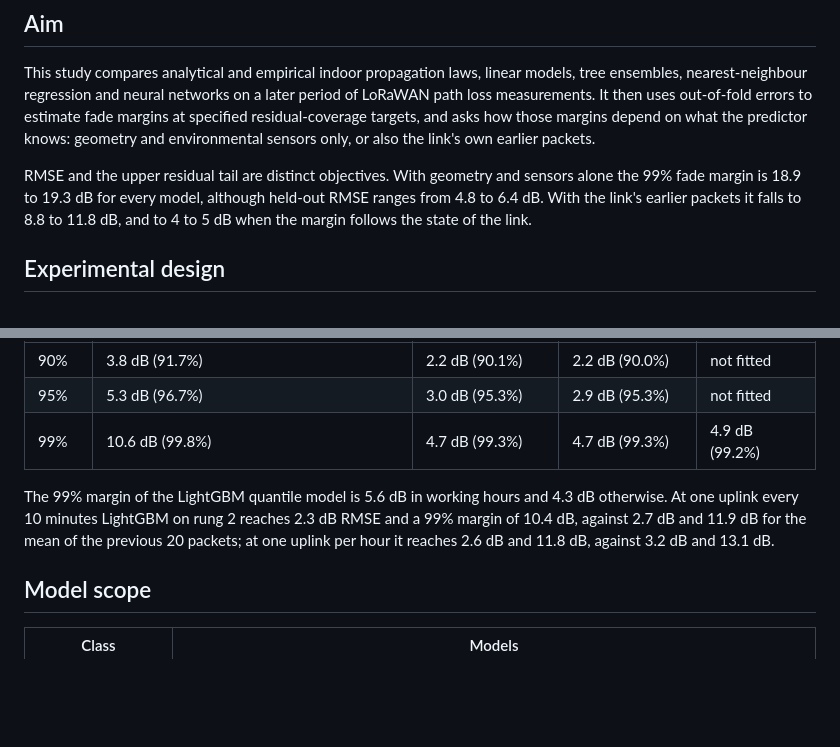
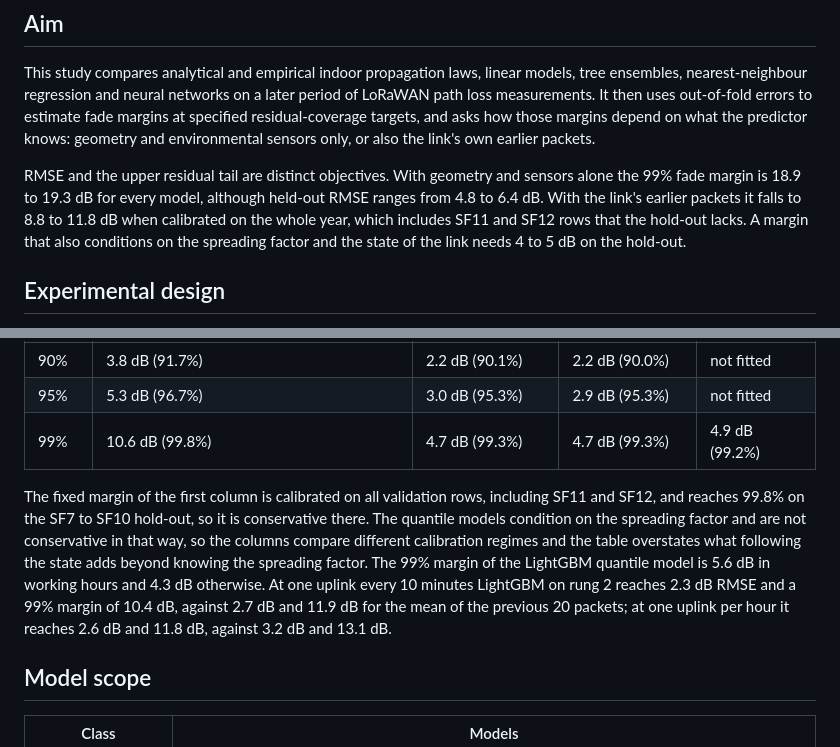
Before and after one commit to nahshonmokua/LoRaWAN-IndoorPathLossModeling-ML, a Markdown page: README.md, 2 parts joined by grey strips. GitHub-like rendering; blank space fills up the shorter version.

Commit message:
README: state that the fixed and the state-following margins are calibrated on different regimes

```diff
--- a/README.md
+++ b/README.md
@@ -10,7 +10,7 @@
 
 This study compares analytical and empirical indoor propagation laws, linear models, tree ensembles, nearest-neighbour regression and neural networks on a later period of LoRaWAN path loss measurements. It then uses out-of-fold errors to estimate fade margins at specified residual-coverage targets, and asks how those margins depend on what the predictor knows: geometry and environmental sensors only, or also the link's own earlier packets.
 
-RMSE and the upper residual tail are distinct objectives. With geometry and sensors alone the 99% fade margin is 18.9 to 19.3 dB for every model, although held-out RMSE ranges from 4.8 to 6.4 dB. With the link's earlier packets it falls to 8.8 to 11.8 dB, and to 4 to 5 dB when the margin follows the state of the link.
+RMSE and the upper residual tail are distinct objectives. With geometry and sensors alone the 99% fade margin is 18.9 to 19.3 dB for every model, although held-out RMSE ranges from 4.8 to 6.4 dB. With the link's earlier packets it falls to 8.8 to 11.8 dB when calibrated on the whole year, which includes SF11 and SF12 rows that the hold-out lacks. A margin that also conditions on the spreading factor and the state of the link needs 4 to 5 dB on the hold-out.
 
 ## Experimental design
 
@@ -87,7 +87,7 @@ Quantile models predict the margin itself from the same inputs (LightGBM and XGB
 | 95% | 5.3 dB (96.7%) | 3.0 dB (95.3%) | 2.9 dB (95.3%) | not fitted |
 | 99% | 10.6 dB (99.8%) | 4.7 dB (99.3%) | 4.7 dB (99.3%) | 4.9 dB (99.2%) |
 
-The 99% margin of the LightGBM quantile model is 5.6 dB in working hours and 4.3 dB otherwise. At one uplink every 10 minutes LightGBM on rung 2 reaches 2.3 dB RMSE and a 99% margin of 10.4 dB, against 2.7 dB and 11.9 dB for the mean of the previous 20 packets; at one uplink per hour it reaches 2.6 dB and 11.8 dB, against 3.2 dB and 13.1 dB.
+The fixed margin of the first column is calibrated on all validation rows, including SF11 and SF12, and reaches 99.8% on the SF7 to SF10 hold-out, so it is conservative there. The quantile models condition on the spreading factor and are not conservative in that way, so the columns compare different calibration regimes and the table overstates what following the state adds beyond knowing the spreading factor. The 99% margin of the LightGBM quantile model is 5.6 dB in working hours and 4.3 dB otherwise. At one uplink every 10 minutes LightGBM on rung 2 reaches 2.3 dB RMSE and a 99% margin of 10.4 dB, against 2.7 dB and 11.9 dB for the mean of the previous 20 packets; at one uplink per hour it reaches 2.6 dB and 11.8 dB, against 3.2 dB and 13.1 dB.
 
 ## Model scope
 
```
